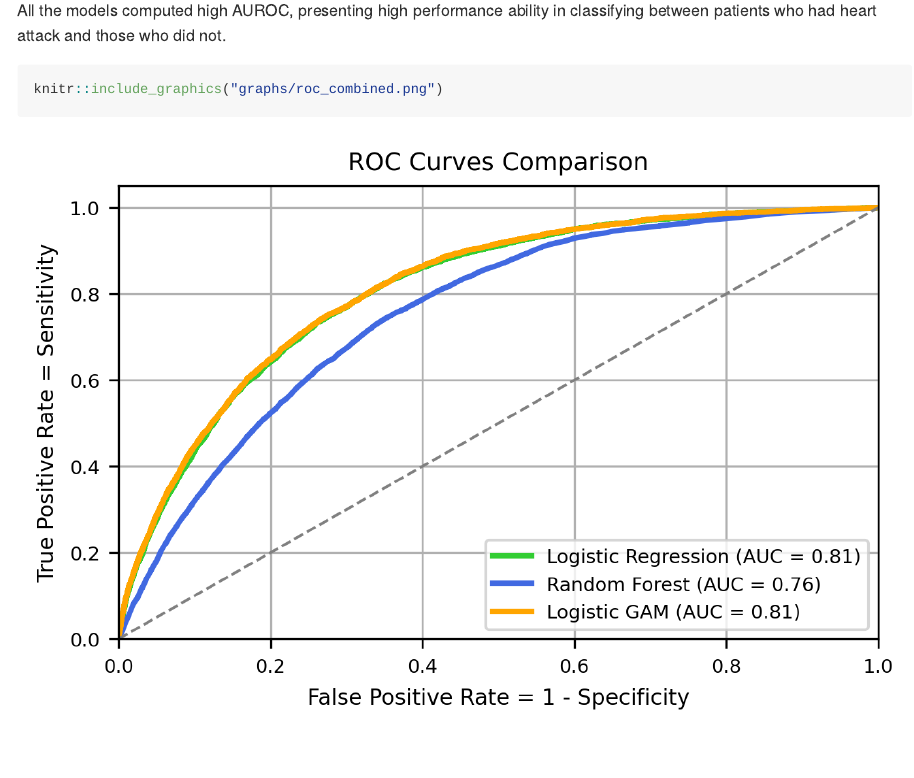
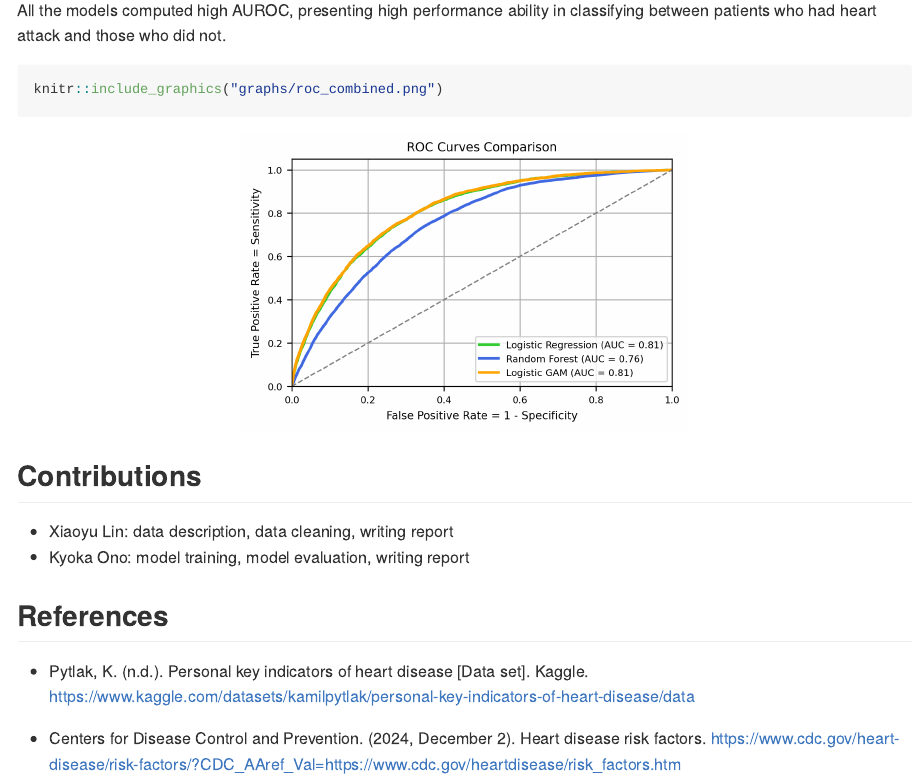
Before and after one commit to kyokaono8811/biostat625finalproject, an R Markdown document (README.Rmd): the page in a window 1100 px wide, from 1060 px down. The pictures show the output file README.md that the author committed with the source, drawn offline in the style of GitHub.

Commit message:
readme image update

````diff
--- a/README.Rmd
+++ b/README.Rmd
@@ -54,7 +54,7 @@ import matplotlib.pyplot as plt
 
 All the models computed high AUROC, presenting high performance ability in classifying between patients who had heart attack and those who did not.
 
-```{r}
+```{r, out.width="50%", fig.align = "center"}
 knitr::include_graphics("graphs/roc_combined.png")
 ```
 
````
Also changed, not shown: README.md.
